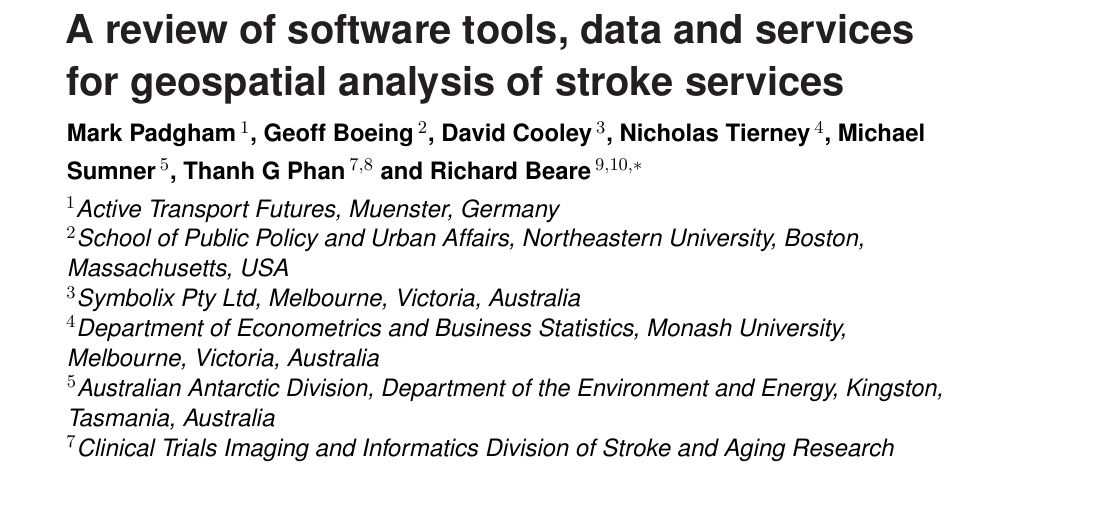
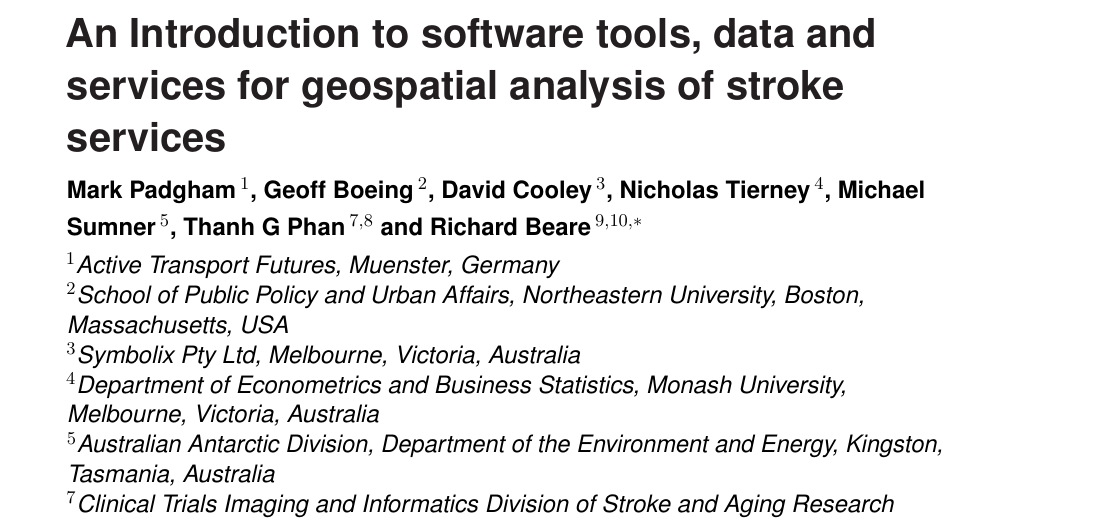
Before and after one commit to richardbeare/GeospatialStroke, a LaTeX document (article/geospatial-stroke.tex): part of page 1 of 17, cut so that both start at the same text, the shorter picture padded with empty space. Compiled offline with pdfLaTeX.

Commit message:
title change

```diff
--- a/article/geospatial-stroke.tex
+++ b/article/geospatial-stroke.tex
@@ -62,7 +62,7 @@
 \onecolumn
 \firstpage{1}
 
-\title[Software tools for geospatial analysis]{A review of software tools, data and services for geospatial analysis of stroke services}
+\title[Software tools for geospatial analysis]{An Introduction to software tools, data and services for geospatial analysis of stroke services}
 
 \author[\firstAuthorLast ]{\Authors} %This field will be automatically populated
 \address{} %This field will be automatically populated
```
